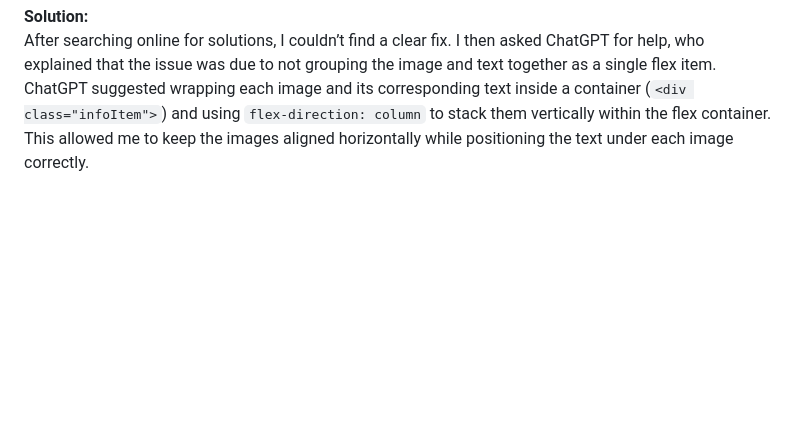
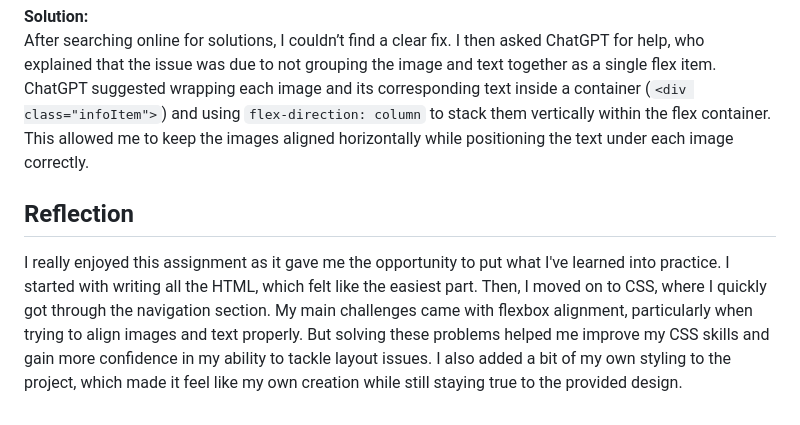
Before and after one commit to Anique01/FoundationsCourse_OdinProject, a Markdown page: LandingPage/README.md, the part around the change. Rendered like a GitHub page; blank space fills up the shorter version.

Commit message:
Add reflection and problem-solving section to README.md for Landing Page project

```diff
--- a/LandingPage/README.md
+++ b/LandingPage/README.md
@@ -52,3 +52,7 @@ I was having trouble aligning text directly under images while keeping the image
 
 **Solution:**
 After searching online for solutions, I couldn’t find a clear fix. I then asked ChatGPT for help, who explained that the issue was due to not grouping the image and text together as a single flex item. ChatGPT suggested wrapping each image and its corresponding text inside a container (`<div class="infoItem">`) and using `flex-direction: column` to stack them vertically within the flex container. This allowed me to keep the images aligned horizontally while positioning the text under each image correctly.
+
+## Reflection
+
+I really enjoyed this assignment as it gave me the opportunity to put what I've learned into practice. I started with writing all the HTML, which felt like the easiest part. Then, I moved on to CSS, where I quickly got through the navigation section. My main challenges came with flexbox alignment, particularly when trying to align images and text properly. But solving these problems helped me improve my CSS skills and gain more confidence in my ability to tackle layout issues. I also added a bit of my own styling to the project, which made it feel like my own creation while still staying true to the provided design.
```
